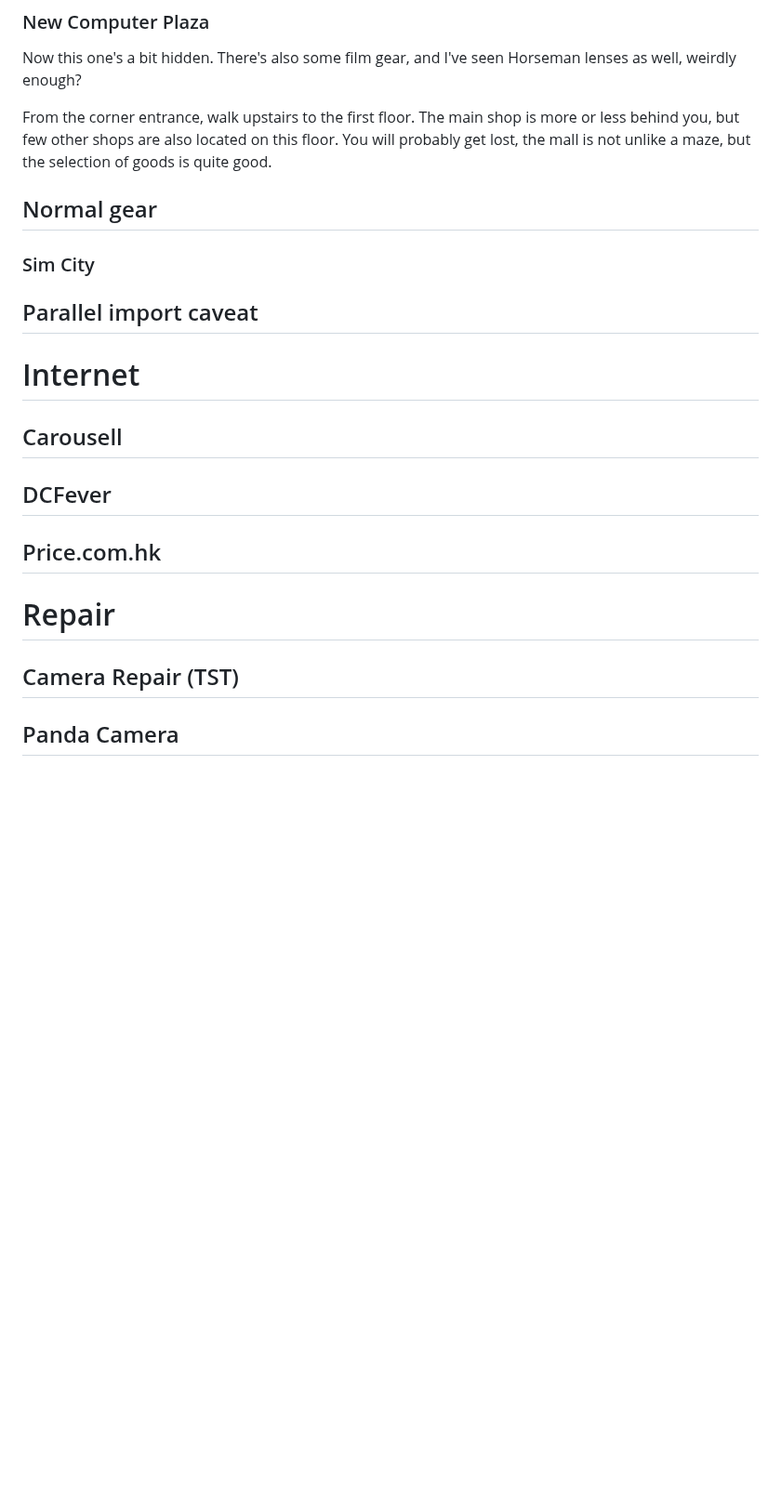
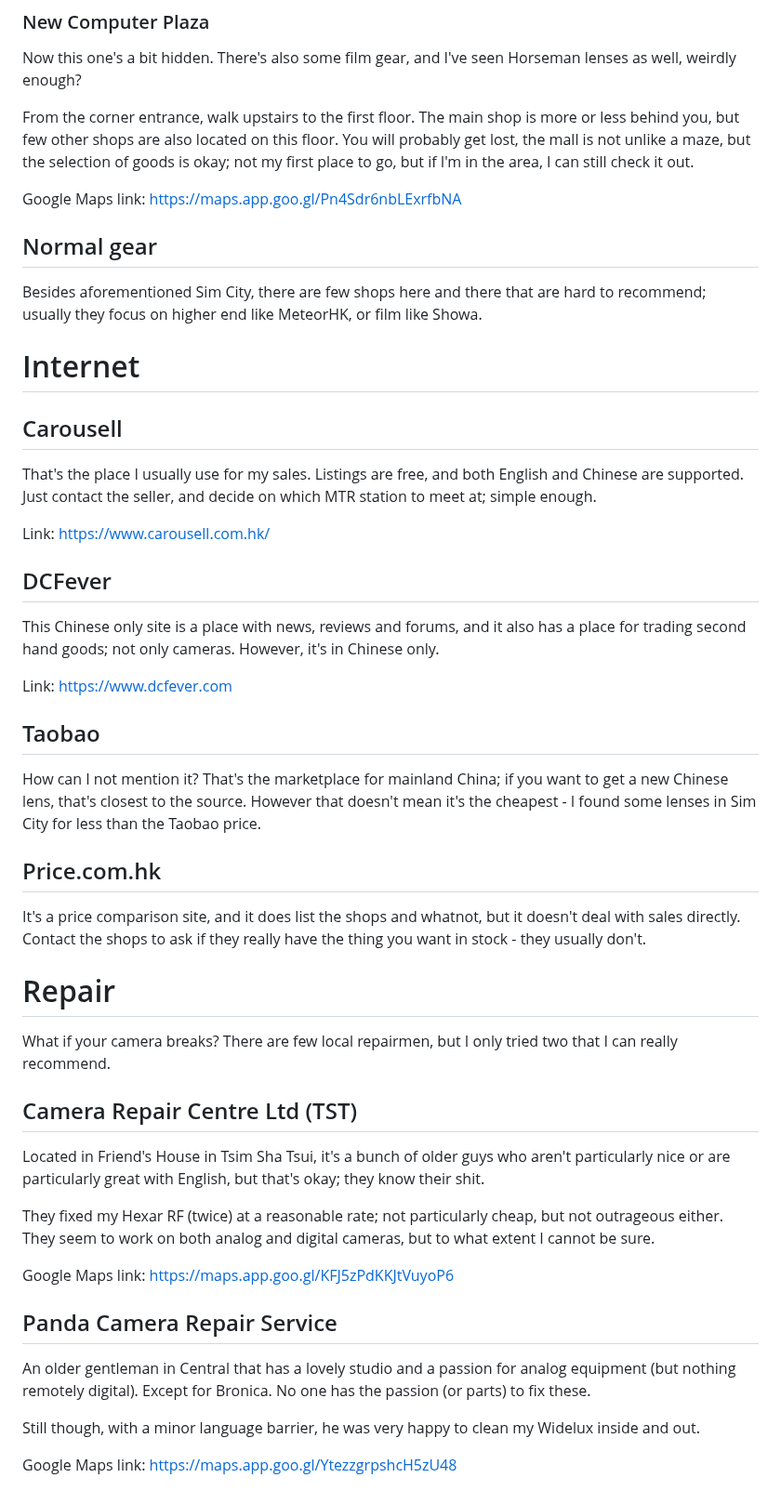
Before and after one commit to Spaqin/spaq-in, a Markdown page: src/posts/tropical-depression-camera-resources.md, the part around one of its changes. Shown at 93% size. GitHub-like rendering; blank space fills up the shorter version.

```diff
--- a/src/posts/tropical-depression-camera-resources.md
+++ b/src/posts/tropical-depression-camera-resources.md
@@ -80,24 +94,52 @@ From Exit C, turn right. You'll find it easily. There's a proper shop also behin
 
 Now this one's a bit hidden. There's also some film gear, and I've seen Horseman lenses as well, weirdly enough?
 
-From the corner entrance, walk upstairs to the first floor. The main shop is more or less behind you, but few other shops are also located on this floor. You will probably get lost, the mall is not unlike a maze, but the selection of goods is quite good.
+From the corner entrance, walk upstairs to the first floor. The main shop is more or less behind you, but few other shops are also located on this floor. You will probably get lost, the mall is not unlike a maze, but the selection of goods is okay; not my first place to go, but if I'm in the area, I can still check it out.
+
+Google Maps link: https://maps.app.goo.gl/Pn4Sdr6nbLExrfbNA
 
 ## Normal gear
 
-### Sim City
-
-## Parallel import caveat
+Besides aforementioned Sim City, there are few shops here and there that are hard to recommend; usually they focus on higher end like MeteorHK, or film like Showa.
 
 # Internet
 
 ## Carousell
 
+That's the place I usually use for my sales. Listings are free, and both English and Chinese are supported. Just contact the seller, and decide on which MTR station to meet at; simple enough.
+
+Link: https://www.carousell.com.hk/
+
 ## DCFever
+
+This Chinese only site is a place with news, reviews and forums, and it also has a place for trading second hand goods; not only cameras. However, it's in Chinese only.
+
+Link: https://www.dcfever.com
+
+## Taobao
+
+How can I not mention it? That's the marketplace for mainland China; if you want to get a new Chinese lens, that's closest to the source. However that doesn't mean it's the cheapest - I found some lenses in Sim City for less than the Taobao price.
 
 ## Price.com.hk
 
+It's a price comparison site, and it does list the shops and whatnot, but it doesn't deal with sales directly. Contact the shops to ask if they really have the thing you want in stock - they usually don't.
+
 # Repair
 
-## Camera Repair (TST)
+What if your camera breaks? There are few local repairmen, but I only tried two that I can really recommend.
 
-## Panda Camera
+## Camera Repair Centre Ltd (TST)
+
+Located in Friend's House in Tsim Sha Tsui, it's a bunch of older guys who aren't particularly nice or are particularly great with English, but that's okay; they know their shit.
+
+They fixed my Hexar RF (twice) at a reasonable rate; not particularly cheap, but not outrageous either. They seem to work on both analog and digital cameras, but to what extent I cannot be sure.
+
+Google Maps link: https://maps.app.goo.gl/KFJ5zPdKKJtVuyoP6
+
+## Panda Camera Repair Service
+
+An older gentleman in Central that has a lovely studio and a passion for analog equipment (but nothing remotely digital). Except for Bronica. No one has the passion (or parts) to fix these.
+
+Still though, with a minor language barrier, he was very happy to clean my Widelux inside and out.
+
+Google Maps link: https://maps.app.goo.gl/YtezzgrpshcH5zU48
```
Also changed, not shown: other parts of src/posts/tropical-depression-camera-resources.md (+19 -5 lines).
